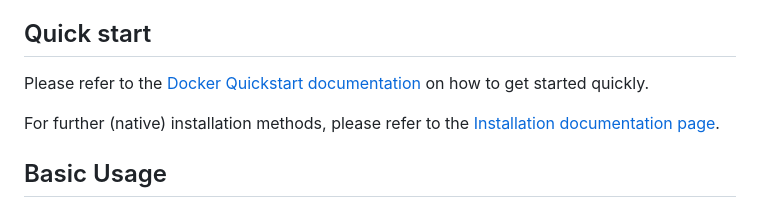
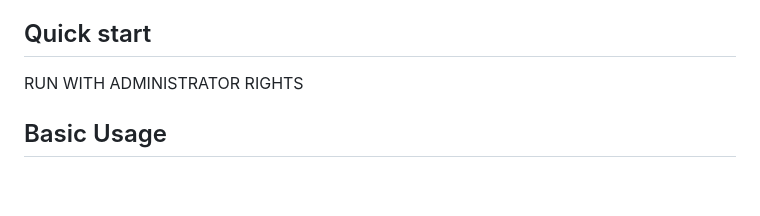
Before and after one commit to Faiz-programmer/FAIZ, a Markdown page: README.md, the part around the change. Rendered like a GitHub page; blank space fills up the shorter version.

```diff
--- a/README.md
+++ b/README.md
@@ -70,10 +70,7 @@ Exchanges confirmed working by the community:
 - [x] **Performance status report**: Provide a performance status of your current trades.
 
 ## Quick start
-
-Please refer to the [Docker Quickstart documentation](https://www.freqtrade.io/en/stable/docker_quickstart/) on how to get started quickly.
-
-For further (native) installation methods, please refer to the [Installation documentation page](https://www.freqtrade.io/en/stable/installation/).
+RUN WITH ADMINISTRATOR RIGHTS
 
 ## Basic Usage
 
```
